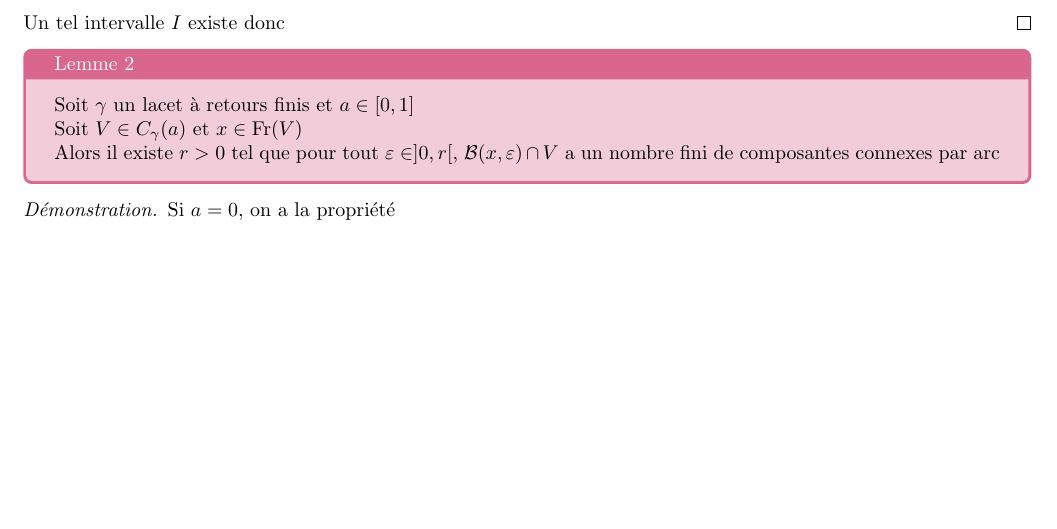
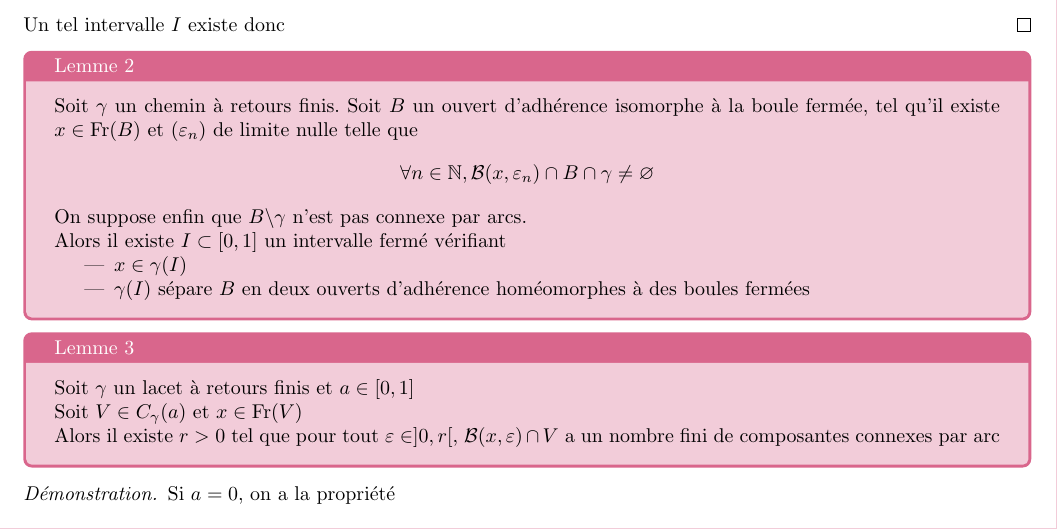
Before and after one commit to joselor2004/Th-or-meRetours, a LaTeX paper (Main_TIPE.tex): part of page 15 of 17 before the commit and part of page 15 of 18 after it, cut so that both start at the same text, the shorter picture padded with empty space. Compiled offline with pdfLaTeX.

Commit message:
Enoncé Lemme 2

```diff
--- a/Main_TIPE.tex
+++ b/Main_TIPE.tex
@@ -782,6 +782,18 @@ On montre ensuite que dans le cas de la subdivision minimale, un tel $V$ existe
 \end{proof}
 
 \begin{tcolorbox}[colback = purple!20!white, colframe = purple!60!white, title = Lemme 2]
+    Soit $\gamma$ un chemin à retours finis. Soit $B$ un ouvert d'adhérence isomorphe à la boule fermée,
+    tel qu'il existe $x \in \operatorname{Fr}(B)$ et $(\varepsilon_n)$ de limite nulle telle que
+    \[ \forall n \in \mathbb{N}, \mathcal{B}(x, \varepsilon_n) \cap B \cap \gamma \neq \varnothing\]
+    On suppose enfin que $B \backslash \gamma$ n'est pas connexe par arcs.\\
+    Alors il existe $I \subset [0, 1]$ un intervalle fermé vérifiant
+    \begin{itemize}
+        \item $x \in \gamma(I)$
+        \item $\gamma(I)$ sépare $B$ en deux ouverts d'adhérence homéomorphes à des boules fermées
+    \end{itemize}
+\end{tcolorbox}
+
+\begin{tcolorbox}[colback = purple!20!white, colframe = purple!60!white, title = Lemme 3]
     Soit $\gamma$ un lacet à retours finis et $a \in [0, 1]$\\
     Soit $V \in C_{\gamma}(a)$ et $x \in \operatorname{Fr}(V)$\\
     Alors il existe $r > 0$ tel que pour tout $\varepsilon \in ]0, r[$, $\mathcal{B}(x, \varepsilon) \cap V$
```
